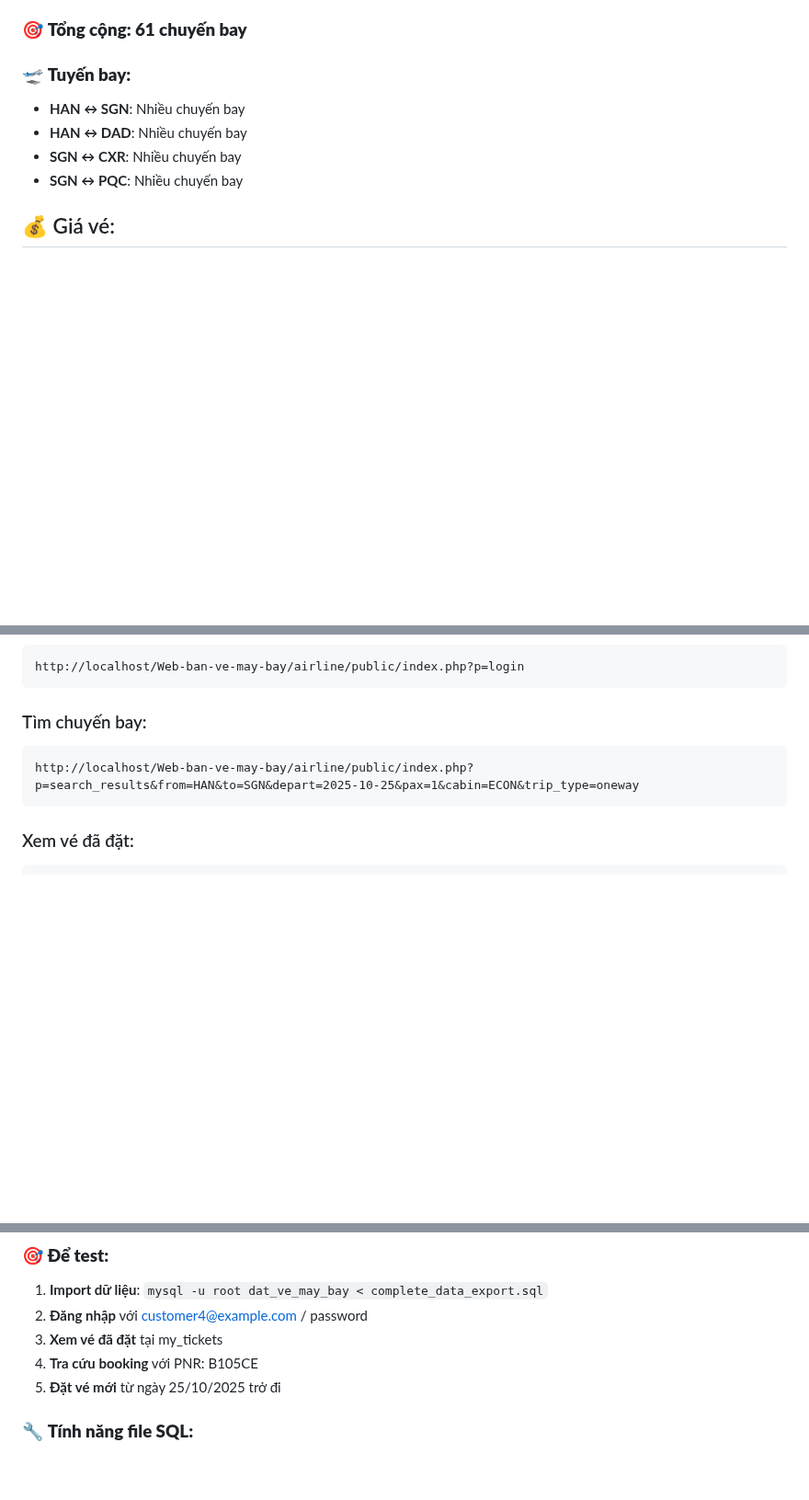
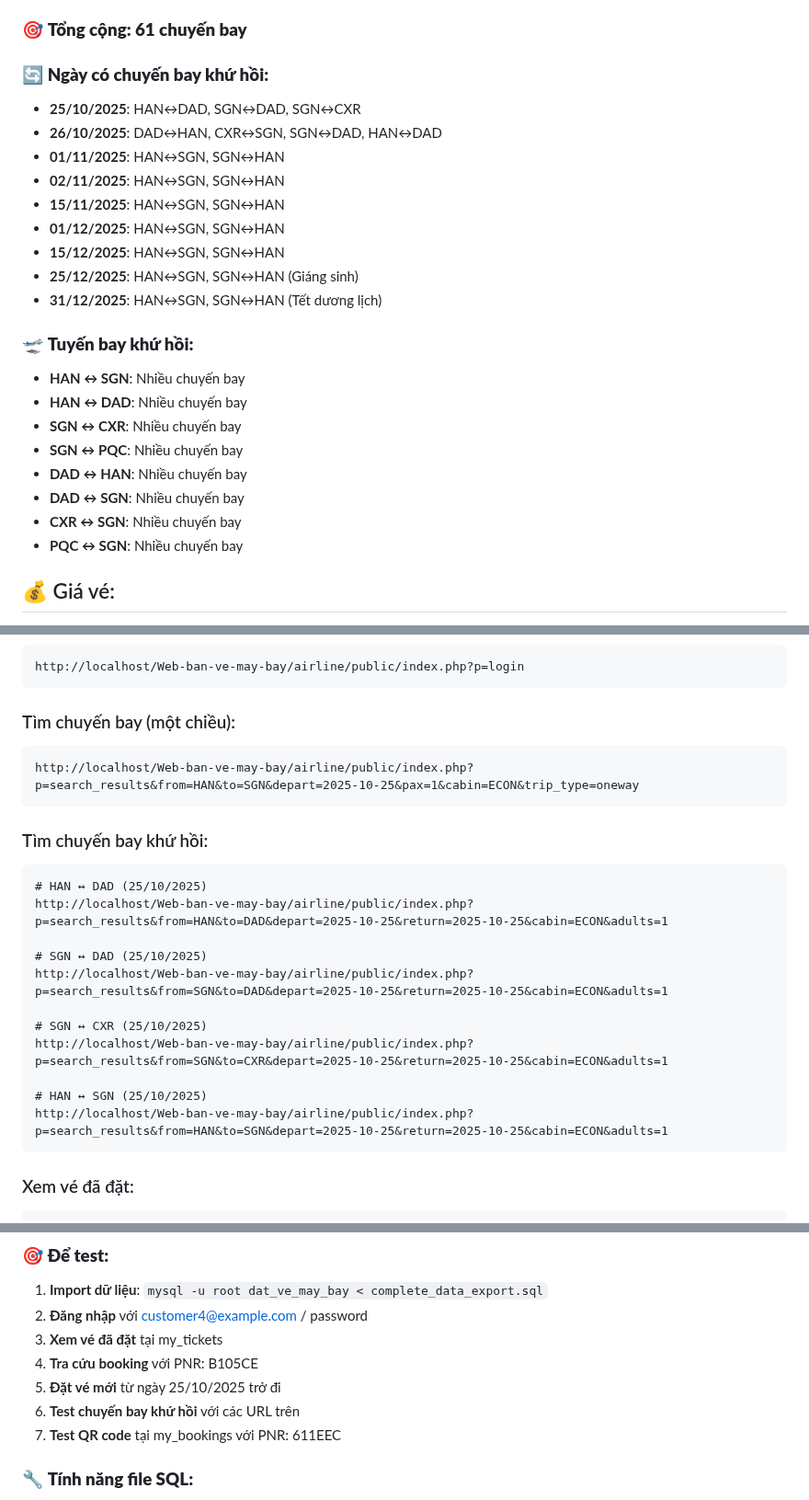
Before and after one commit to dimz1506/Web-ban-ve-may-bay, a Markdown page: airline/tools/ACCOUNT_INFO.md, 3 parts joined by grey strips. Shown at 92% size. Drawn GitHub-style; blank space fills up the shorter version.

````diff
--- a/airline/tools/ACCOUNT_INFO.md
+++ b/airline/tools/ACCOUNT_INFO.md
@@ -58,11 +58,26 @@
 
 ### 🎯 **Tổng cộng: 61 chuyến bay**
 
-### 🛫 **Tuyến bay:**
+### 🔄 **Ngày có chuyến bay khứ hồi:**
+- **25/10/2025**: HAN↔DAD, SGN↔DAD, SGN↔CXR
+- **26/10/2025**: DAD↔HAN, CXR↔SGN, SGN↔DAD, HAN↔DAD
+- **01/11/2025**: HAN↔SGN, SGN↔HAN
+- **02/11/2025**: HAN↔SGN, SGN↔HAN
+- **15/11/2025**: HAN↔SGN, SGN↔HAN
+- **01/12/2025**: HAN↔SGN, SGN↔HAN
+- **15/12/2025**: HAN↔SGN, SGN↔HAN
+- **25/12/2025**: HAN↔SGN, SGN↔HAN (Giáng sinh)
+- **31/12/2025**: HAN↔SGN, SGN↔HAN (Tết dương lịch)
+
+### 🛫 **Tuyến bay khứ hồi:**
 - **HAN ↔ SGN**: Nhiều chuyến bay
 - **HAN ↔ DAD**: Nhiều chuyến bay
 - **SGN ↔ CXR**: Nhiều chuyến bay
 - **SGN ↔ PQC**: Nhiều chuyến bay
+- **DAD ↔ HAN**: Nhiều chuyến bay
+- **DAD ↔ SGN**: Nhiều chuyến bay
+- **CXR ↔ SGN**: Nhiều chuyến bay
+- **PQC ↔ SGN**: Nhiều chuyến bay
 
 ## 💰 Giá vé:
 - **ECON**: 2,500,000 VND
@@ -76,9 +91,24 @@
 http://localhost/Web-ban-ve-may-bay/airline/public/index.php?p=login
 ```
 
-### Tìm chuyến bay:
+### Tìm chuyến bay (một chiều):
 ```
 http://localhost/Web-ban-ve-may-bay/airline/public/index.php?p=search_results&from=HAN&to=SGN&depart=2025-10-25&pax=1&cabin=ECON&trip_type=oneway
+```
+
+### Tìm chuyến bay khứ hồi:
+```
+# HAN ↔ DAD (25/10/2025)
+http://localhost/Web-ban-ve-may-bay/airline/public/index.php?p=search_results&from=HAN&to=DAD&depart=2025-10-25&return=2025-10-25&cabin=ECON&adults=1
+
+# SGN ↔ DAD (25/10/2025)
+http://localhost/Web-ban-ve-may-bay/airline/public/index.php?p=search_results&from=SGN&to=DAD&depart=2025-10-25&return=2025-10-25&cabin=ECON&adults=1
+
+# SGN ↔ CXR (25/10/2025)
+http://localhost/Web-ban-ve-may-bay/airline/public/index.php?p=search_results&from=SGN&to=CXR&depart=2025-10-25&return=2025-10-25&cabin=ECON&adults=1
+
+# HAN ↔ SGN (25/10/2025)
+http://localhost/Web-ban-ve-may-bay/airline/public/index.php?p=search_results&from=HAN&to=SGN&depart=2025-10-25&return=2025-10-25&cabin=ECON&adults=1
 ```
 
 ### Xem vé đã đặt:
@@ -113,6 +143,8 @@ http://localhost/Web-ban-ve-may-bay/airline/public/index.php?p=my_bookings&pnr=B
 3. **Xem vé đã đặt** tại my_tickets
 4. **Tra cứu booking** với PNR: B105CE
 5. **Đặt vé mới** từ ngày 25/10/2025 trở đi
+6. **Test chuyến bay khứ hồi** với các URL trên
+7. **Test QR code** tại my_bookings với PNR: 611EEC
 
 ### 🔧 **Tính năng file SQL:**
 - **INSERT IGNORE**: Chạy nhiều lần không lỗi duplicate
````
